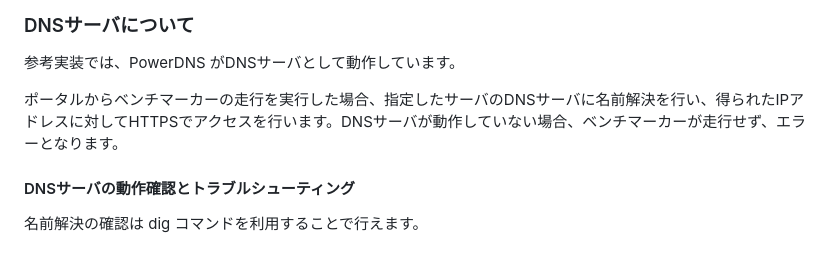
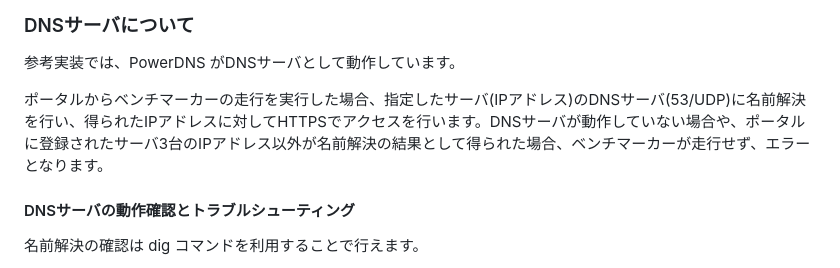
Before and after one commit to isucon/isucon13, a Markdown page: docs/cautionary_note.md, the part around the change. GitHub-like rendering.

Commit message:
Update docs/cautionary_note.md
Co-authored-by: FUJIWARA Shunichiro <fujiwara.shunichiro@gmail.com>

```diff
--- a/docs/cautionary_note.md
+++ b/docs/cautionary_note.md
@@ -258,7 +258,7 @@ $ sudo systemctl restart nginx.service
 
 参考実装では、PowerDNS がDNSサーバとして動作しています。
 
-ポータルからベンチマーカーの走行を実行した場合、指定したサーバのDNSサーバに名前解決を行い、得られたIPアドレスに対してHTTPSでアクセスを行います。DNSサーバが動作していない場合、ベンチマーカーが走行せず、エラーとなります。
+ポータルからベンチマーカーの走行を実行した場合、指定したサーバ(IPアドレス)のDNSサーバ(53/UDP)に名前解決を行い、得られたIPアドレスに対してHTTPSでアクセスを行います。DNSサーバが動作していない場合や、ポータルに登録されたサーバ3台のIPアドレス以外が名前解決の結果として得られた場合、ベンチマーカーが走行せず、エラーとなります。
 
 
 #### DNSサーバの動作確認とトラブルシューティング
```
